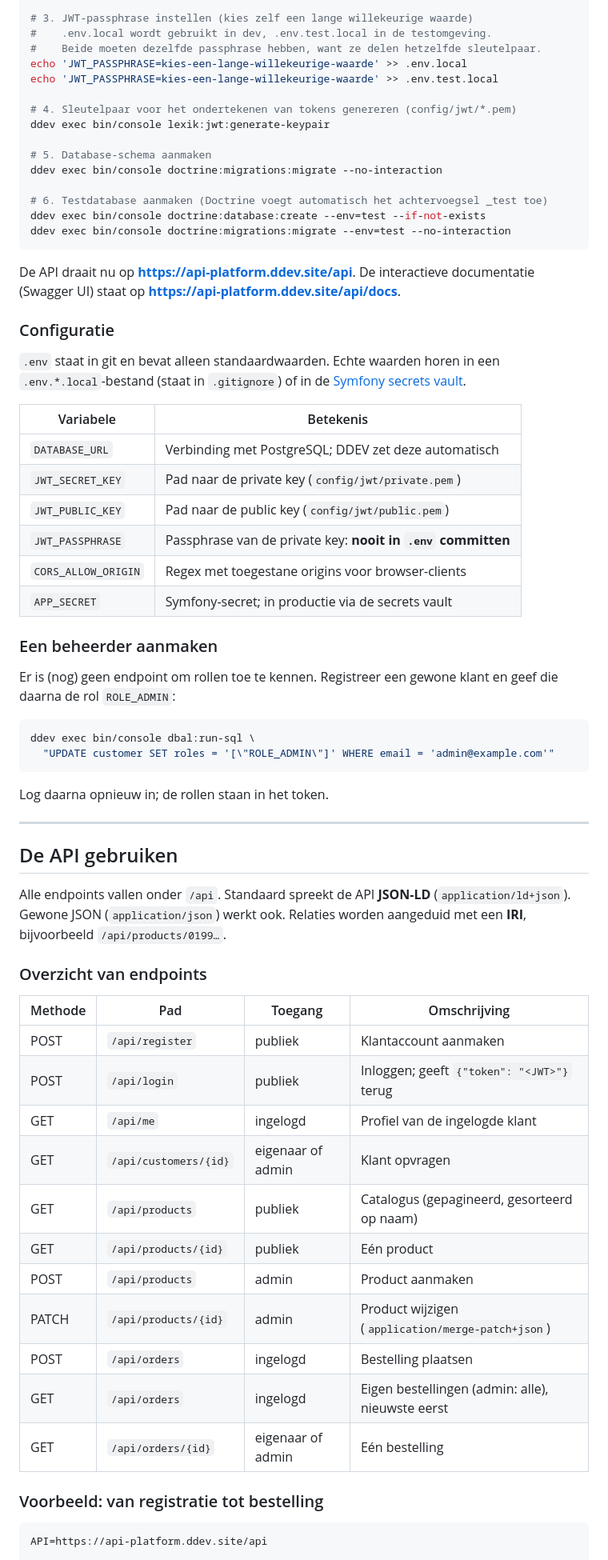
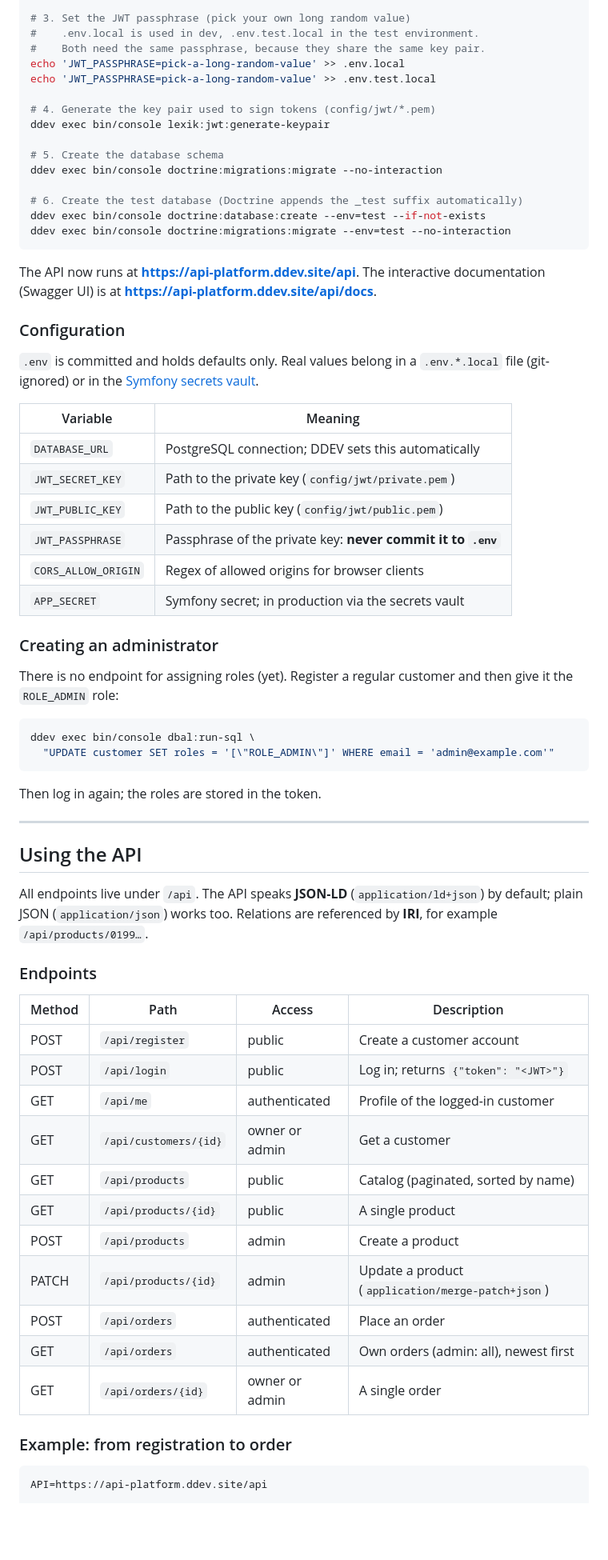
Before and after one commit to jparengkuan/api-platform-webshop, a Markdown page: README.md, the part around one of its changes. Shown at 80% size. Rendered like a GitHub page; blank space fills up the shorter version.

````diff
--- a/README.md
+++ b/README.md
@@ -70,76 +70,76 @@ ddev start
 ddev composer install
 
-# 3. JWT-passphrase instellen (kies zelf een lange willekeurige waarde)
-#    .env.local wordt gebruikt in dev, .env.test.local in de testomgeving.
-#    Beide moeten dezelfde passphrase hebben, want ze delen hetzelfde sleutelpaar.
-echo 'JWT_PASSPHRASE=kies-een-lange-willekeurige-waarde' >> .env.local
-echo 'JWT_PASSPHRASE=kies-een-lange-willekeurige-waarde' >> .env.test.local
+# 3. Set the JWT passphrase (pick your own long random value)
+#    .env.local is used in dev, .env.test.local in the test environment.
+#    Both need the same passphrase, because they share the same key pair.
+echo 'JWT_PASSPHRASE=pick-a-long-random-value' >> .env.local
+echo 'JWT_PASSPHRASE=pick-a-long-random-value' >> .env.test.local
 
-# 4. Sleutelpaar voor het ondertekenen van tokens genereren (config/jwt/*.pem)
+# 4. Generate the key pair used to sign tokens (config/jwt/*.pem)
 ddev exec bin/console lexik:jwt:generate-keypair
 
-# 5. Database-schema aanmaken
+# 5. Create the database schema
 ddev exec bin/console doctrine:migrations:migrate --no-interaction
 
-# 6. Testdatabase aanmaken (Doctrine voegt automatisch het achtervoegsel _test toe)
+# 6. Create the test database (Doctrine appends the _test suffix automatically)
 ddev exec bin/console doctrine:database:create --env=test --if-not-exists
 ddev exec bin/console doctrine:migrations:migrate --env=test --no-interaction
 ```
 
-De API draait nu op **https://api-platform.ddev.site/api**.
-De interactieve documentatie (Swagger UI) staat op **https://api-platform.ddev.site/api/docs**.
+The API now runs at **https://api-platform.ddev.site/api**.
+The interactive documentation (Swagger UI) is at **https://api-platform.ddev.site/api/docs**.
 
-### Configuratie
+### Configuration
 
-`.env` staat in git en bevat alleen standaardwaarden. Echte waarden horen in een `.env.*.local`-bestand
-(staat in `.gitignore`) of in de [Symfony secrets vault](https://symfony.com/doc/current/configuration/secrets.html).
+`.env` is committed and holds defaults only. Real values belong in a `.env.*.local` file
+(git-ignored) or in the [Symfony secrets vault](https://symfony.com/doc/current/configuration/secrets.html).
 
-| Variabele            | Betekenis                                                        |
+| Variable             | Meaning                                                          |
 |----------------------|------------------------------------------------------------------|
-| `DATABASE_URL`       | Verbinding met PostgreSQL; DDEV zet deze automatisch             |
-| `JWT_SECRET_KEY`     | Pad naar de private key (`config/jwt/private.pem`)               |
-| `JWT_PUBLIC_KEY`     | Pad naar de public key (`config/jwt/public.pem`)                 |
-| `JWT_PASSPHRASE`     | Passphrase van de private key: **nooit in `.env` committen**     |
-| `CORS_ALLOW_ORIGIN`  | Regex met toegestane origins voor browser-clients                |
-| `APP_SECRET`         | Symfony-secret; in productie via de secrets vault                |
+| `DATABASE_URL`       | PostgreSQL connection; DDEV sets this automatically              |
+| `JWT_SECRET_KEY`     | Path to the private key (`config/jwt/private.pem`)               |
+| `JWT_PUBLIC_KEY`     | Path to the public key (`config/jwt/public.pem`)                 |
+| `JWT_PASSPHRASE`     | Passphrase of the private key: **never commit it to `.env`**     |
+| `CORS_ALLOW_ORIGIN`  | Regex of allowed origins for browser clients                     |
+| `APP_SECRET`         | Symfony secret; in production via the secrets vault              |
 
-### Een beheerder aanmaken
+### Creating an administrator
 
-Er is (nog) geen endpoint om rollen toe te kennen. Registreer een gewone klant en geef die
-daarna de rol `ROLE_ADMIN`:
+There is no endpoint for assigning roles (yet). Register a regular customer and then give it
+the `ROLE_ADMIN` role:
 
 ```bash
 ddev exec bin/console dbal:run-sql \
   "UPDATE customer SET roles = '[\"ROLE_ADMIN\"]' WHERE email = 'admin@example.com'"
 ```
 
-Log daarna opnieuw in; de rollen staan in het token.
+Then log in again; the roles are stored in the token.
 
 ---
 
-## De API gebruiken
+## Using the API
 
-Alle endpoints vallen onder `/api`. Standaard spreekt de API **JSON-LD** (`application/ld+json`).
-Gewone JSON (`application/json`) werkt ook. Relaties worden aangeduid met een **IRI**, bijvoorbeeld
+All endpoints live under `/api`. The API speaks **JSON-LD** (`application/ld+json`) by default;
+plain JSON (`application/json`) works too. Relations are referenced by **IRI**, for example
 `/api/products/0199…`.
 
-### Overzicht van endpoints
+### Endpoints
 
-| Methode | Pad                     | Toegang                 | Omschrijving                                   |
+| Method  | Path                    | Access                  | Description                                    |
 |---------|-------------------------|-------------------------|------------------------------------------------|
-| POST    | `/api/register`         | publiek                 | Klantaccount aanmaken                          |
-| POST    | `/api/login`            | publiek                 | Inloggen; geeft `{"token": "<JWT>"}` terug     |
-| GET     | `/api/me`               | ingelogd                | Profiel van de ingelogde klant                 |
-| GET     | `/api/customers/{id}`   | eigenaar of admin       | Klant opvragen                                 |
-| GET     | `/api/products`         | publiek                 | Catalogus (gepagineerd, gesorteerd op naam)    |
-| GET     | `/api/products/{id}`    | publiek                 | Eén product                                    |
-| POST    | `/api/products`         | admin                   | Product aanmaken                               |
-| PATCH   | `/api/products/{id}`    | admin                   | Product wijzigen (`application/merge-patch+json`) |
-| POST    | `/api/orders`           | ingelogd                | Bestelling plaatsen                            |
-| GET     | `/api/orders`           | ingelogd                | Eigen bestellingen (admin: alle), nieuwste eerst |
-| GET     | `/api/orders/{id}`      | eigenaar of admin       | Eén bestelling                                 |
+| POST    | `/api/register`         | public                  | Create a customer account                      |
+| POST    | `/api/login`            | public                  | Log in; returns `{"token": "<JWT>"}`           |
+| GET     | `/api/me`               | authenticated           | Profile of the logged-in customer              |
+| GET     | `/api/customers/{id}`   | owner or admin          | Get a customer                                 |
+| GET     | `/api/products`         | public                  | Catalog (paginated, sorted by name)            |
+| GET     | `/api/products/{id}`    | public                  | A single product                               |
+| POST    | `/api/products`         | admin                   | Create a product                               |
+| PATCH   | `/api/products/{id}`    | admin                   | Update a product (`application/merge-patch+json`) |
+| POST    | `/api/orders`           | authenticated           | Place an order                                 |
+| GET     | `/api/orders`           | authenticated           | Own orders (admin: all), newest first          |
+| GET     | `/api/orders/{id}`      | owner or admin          | A single order                                 |
 
-### Voorbeeld: van registratie tot bestelling
+### Example: from registration to order
 
 ```bash
 API=https://api-platform.ddev.site/api
````
Also changed, not shown: other parts of README.md (+192 -192 lines).
